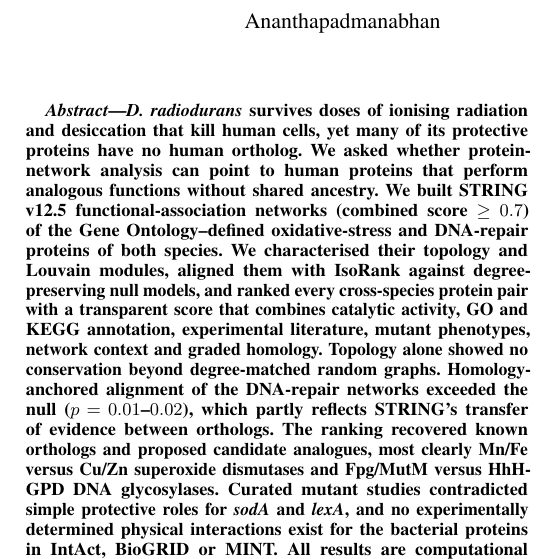
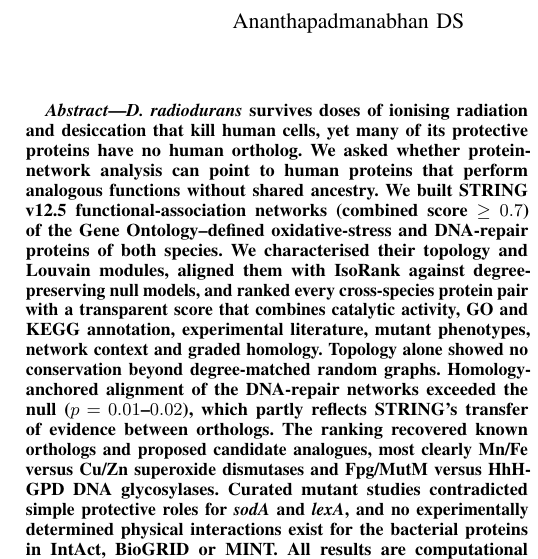
Before and after one commit to Ananthapadmanabhan333/Cross-Species-Oxidative-States-, a LaTeX paper (docs/overleaf/paper.tex): part of one column of page 1 of 7, cut so that both start at the same text. Compiled offline with pdfLaTeX.

Commit message:
Paper: author name as edited in Overleaf (Ananthapadmanabhan DS)
Co-Authored-By: Claude Opus 5.5 <noreply@anthropic.com>

```diff
--- a/docs/overleaf/paper.tex
+++ b/docs/overleaf/paper.tex
@@ -22,7 +22,7 @@
 \title{Network-Based Search for Functional Analogues of \emph{Deinococcus radiodurans} Stress
 Defences in Humans: Oxidative Stress and DNA Repair}
 
-\author{\IEEEauthorblockN{Ananthapadmanabhan}
+\author{\IEEEauthorblockN{Ananthapadmanabhan DS}
 \and
 \IEEEauthorblockN{Pietro Hiram Guzzi}}
 
```
